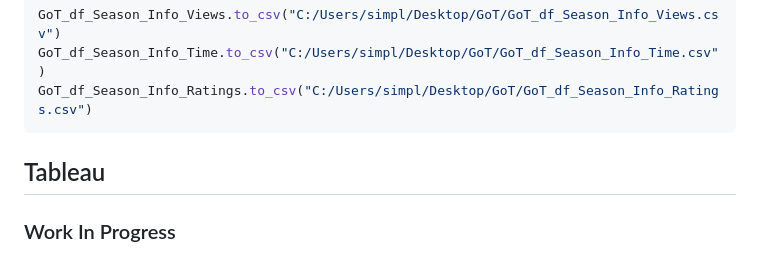
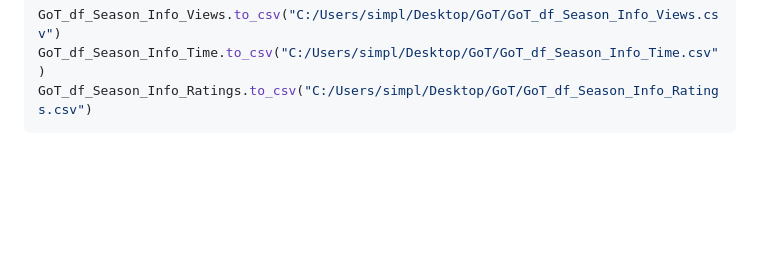
Before and after one commit to Carly1269/PortfolioProjects, a Markdown page: Game_Of_Thrones/README.md, the part around the change. Rendered like a GitHub page; blank space fills up the shorter version.

````diff
--- a/Game_Of_Thrones/README.md
+++ b/Game_Of_Thrones/README.md
@@ -351,6 +351,3 @@ GoT_df_Season_Info_Views.to_csv("C:/Users/simpl/Desktop/GoT/GoT_df_Season_Info_V
 GoT_df_Season_Info_Time.to_csv("C:/Users/simpl/Desktop/GoT/GoT_df_Season_Info_Time.csv")
 GoT_df_Season_Info_Ratings.to_csv("C:/Users/simpl/Desktop/GoT/GoT_df_Season_Info_Ratings.csv")
 ```
-
-## Tableau
-### Work In Progress
````
